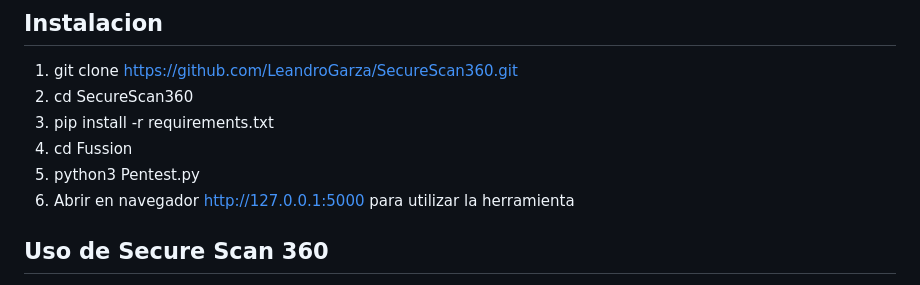
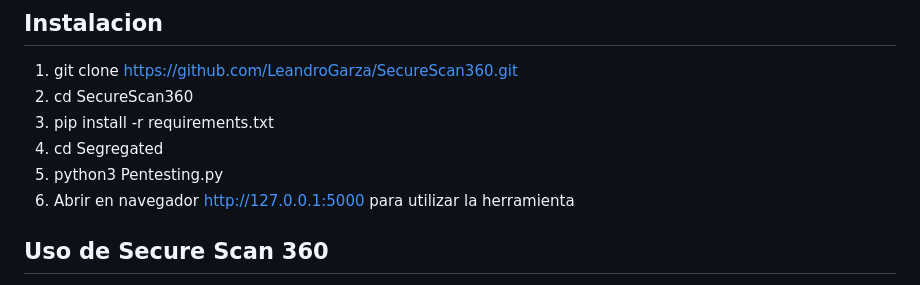
Before and after one commit to LeandroGarza/SecureScan360, a Markdown page: README.md, the part around the change. GitHub-like rendering.

```diff
--- a/README.md
+++ b/README.md
@@ -25,8 +25,8 @@ El módulo de XSS (Cross-Site Scripting) busca y explota vulnerabilidades en las
 1. git clone https://github.com/LeandroGarza/SecureScan360.git
 2. cd SecureScan360
 3. pip install -r requirements.txt
-4. cd Fussion
-5. python3 Pentest.py
+4. cd Segregated
+5. python3 Pentesting.py
 6. Abrir en navegador http://127.0.0.1:5000 para utilizar la herramienta
 
 
```
